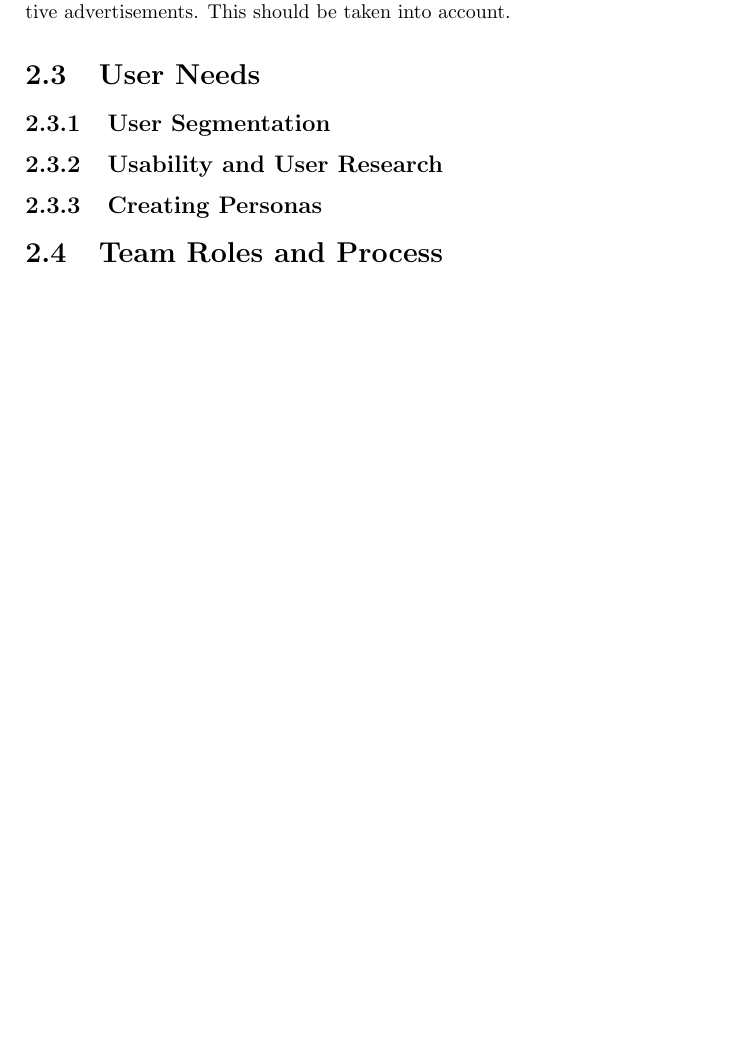
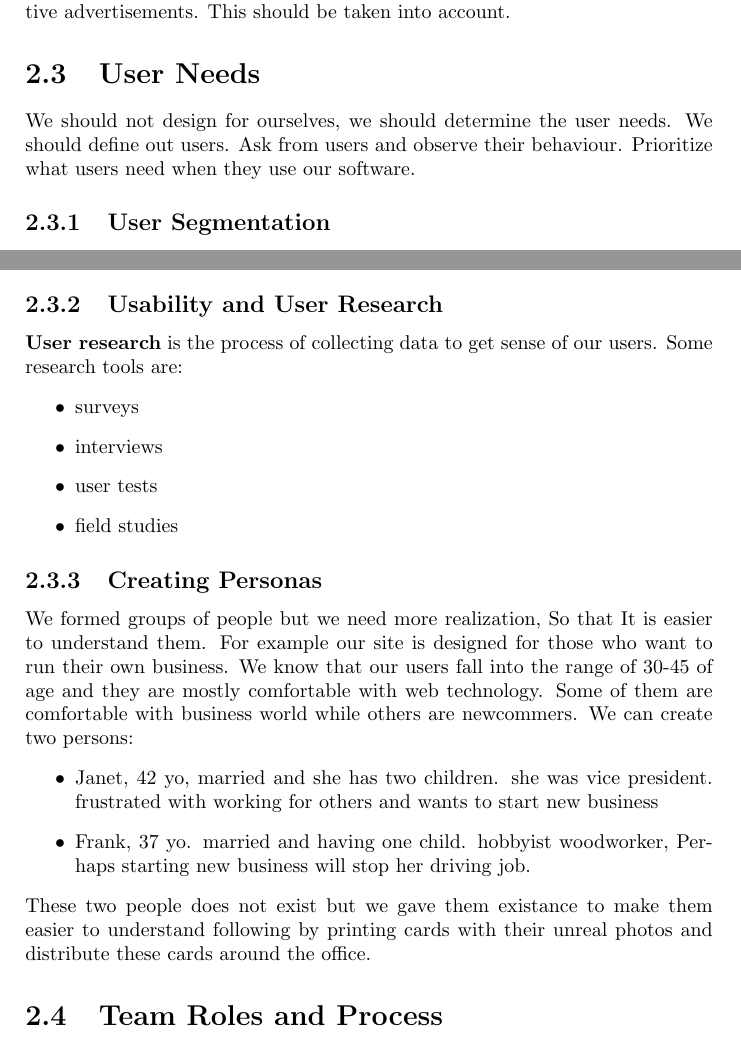
Before and after one commit to hgaleh/elements-of-ux, a LaTeX book (main.tex, which reads ch2.tex): part of page 8 of 17 before the commit and two parts of pages 8 and 10 of 21 after it, the two joined at a grey line, cut so that both start at the same text, the shorter picture padded with empty space. Compiled offline with pdfLaTeX.

Commit message:
end chap2

```diff
--- a/ch2.tex
+++ b/ch2.tex
@@ -25,4 +25,6 @@
     \end{itemize}
     Sometimes these metrics are influenced by other factors, For example: Ineffective advertisements. This should be taken into account.
 \section{User Needs}
+We should not design for ourselves, we should determine the user needs. We should define out users. Ask from users and observe their behaviour.
+Prioritize what users need when they use our software.
 \subsection{User Segmentation}
@@ -29,2 +43,18 @@
 \subsection{Usability and User Research}
+\textbf{User research} is the process of collecting data to get sense of our users. Some research tools are:
+\begin{itemize}
+    \item surveys
+    \item interviews
+    \item user tests
+    \item field studies
+\end{itemize}
 \subsection{Creating Personas}
+We formed groups of people but we need more realization, So that It is easier to understand them. For example our site is designed for those who want
+to run their own business. We know that our users fall into the range of 30-45 of age and they are mostly comfortable with web technology. Some of them are
+comfortable with business world while others are newcommers. We can create two persons:
+\begin{itemize}
+    \item Janet, 42 yo, married and she has two children. she was vice president. frustrated with working for others and wants to start new business
+    \item Frank, 37 yo. married and having one child. hobbyist woodworker, Perhaps starting new business will stop her driving job.
+\end{itemize}
+These two people does not exist but we gave them existance to make them easier to understand following by printing cards with their
+unreal photos and distribute these cards around the office.
@@ -30,0 +64,2 @@
+    \label{Janet}
+\end{figure}
@@ -31 +70,3 @@
+    \label{Frank}
+\end{figure}
 \section{Team Roles and Process}
```
Also changed, not shown: images/pic3.png (added), images/pic4.png (added), images/pic5.png (added), ch2.tex (19 more changed lines).
